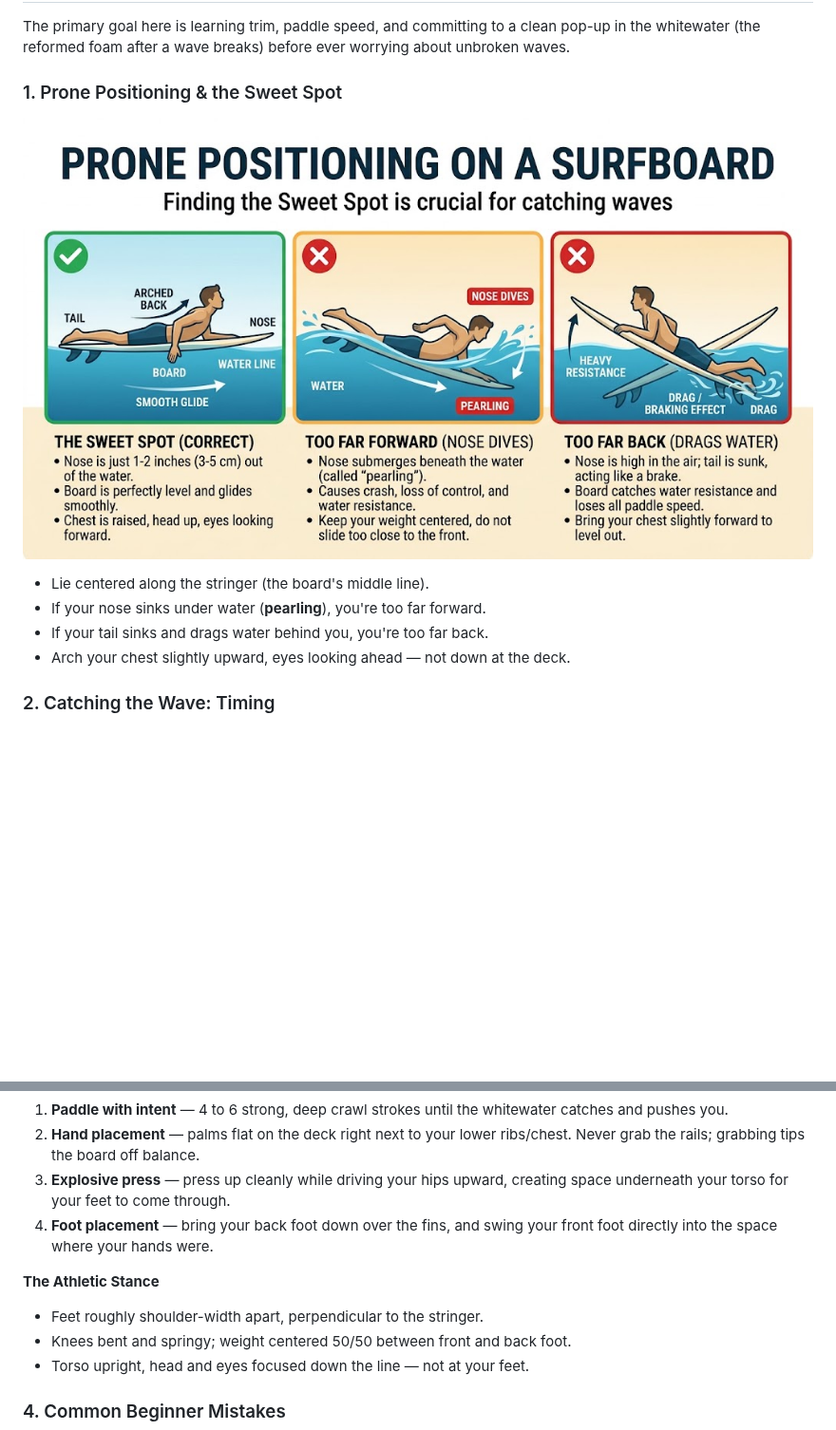
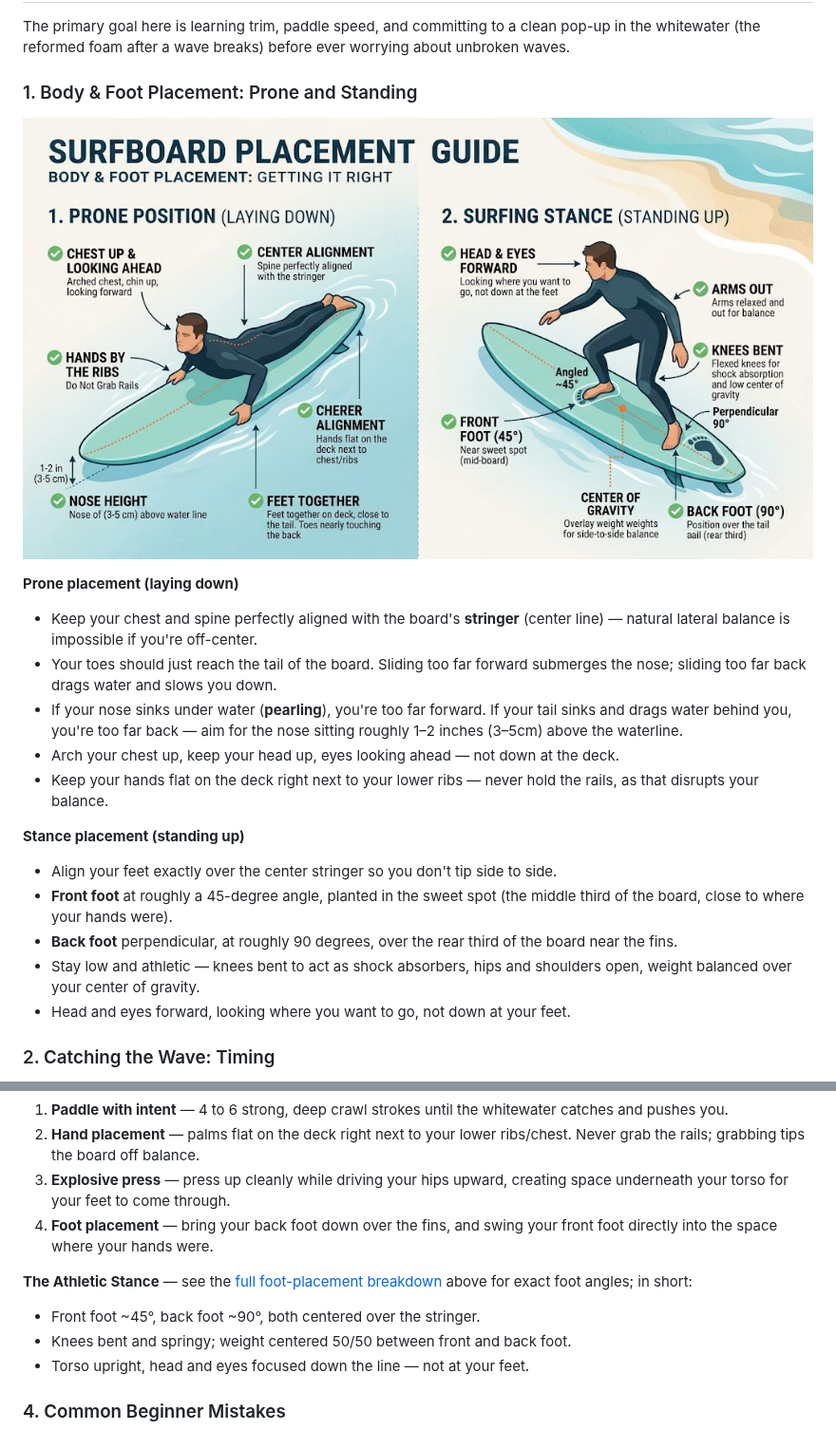
Before and after one commit to StephanAkkerman/surfing-guide, a Markdown page: README.md, 2 parts joined by grey strips. Shown at 95% size. Rendered like a GitHub page; pictures changed too: images/board-placement-guide.jpg (added), images/prone-positioning.jpg (deleted); blank space fills up the shorter version.

Commit message:
Expand body & foot placement with prone and standing detail
Replace the prone-only positioning section with a combined
prone/standing placement guide covering stringer alignment, foot
angles (front ~45°, back ~90°), and the provided infographic. Trim
the duplicate athletic-stance bullets in the pop-up section to point
back at the new breakdown instead of repeating it.

Co-Authored-By: Claude Sonnet 5 <noreply@anthropic.com>
Claude-Session: https://claude.ai/code/session_015GuJPFi8JLM96UTXCLk6fr

```diff
--- a/README.md
+++ b/README.md
@@ -81,14 +81,23 @@ Rip currents are narrow, fast-flowing channels of water moving seaward, away fro
 
 The primary goal here is learning trim, paddle speed, and committing to a clean pop-up in the whitewater (the reformed foam after a wave breaks) before ever worrying about unbroken waves.
 
-### 1. Prone Positioning & the Sweet Spot
+### 1. Body & Foot Placement: Prone and Standing
 
-![Finding the sweet spot: correct prone positioning vs. too far forward or back](images/prone-positioning.jpg)
+![Surfboard placement guide: prone position laying down and surfing stance standing up](images/board-placement-guide.jpg)
 
-- Lie centered along the stringer (the board's middle line).
-- If your nose sinks under water (**pearling**), you're too far forward.
-- If your tail sinks and drags water behind you, you're too far back.
-- Arch your chest slightly upward, eyes looking ahead — not down at the deck.
+**Prone placement (laying down)**
+- Keep your chest and spine perfectly aligned with the board's **stringer** (center line) — natural lateral balance is impossible if you're off-center.
+- Your toes should just reach the tail of the board. Sliding too far forward submerges the nose; sliding too far back drags water and slows you down.
+- If your nose sinks under water (**pearling**), you're too far forward. If your tail sinks and drags water behind you, you're too far back — aim for the nose sitting roughly 1–2 inches (3–5cm) above the waterline.
+- Arch your chest up, keep your head up, eyes looking ahead — not down at the deck.
+- Keep your hands flat on the deck right next to your lower ribs — never hold the rails, as that disrupts your balance.
+
+**Stance placement (standing up)**
+- Align your feet exactly over the center stringer so you don't tip side to side.
+- **Front foot** at roughly a 45-degree angle, planted in the sweet spot (the middle third of the board, close to where your hands were).
+- **Back foot** perpendicular, at roughly 90 degrees, over the rear third of the board near the fins.
+- Stay low and athletic — knees bent to act as shock absorbers, hips and shoulders open, weight balanced over your center of gravity.
+- Head and eyes forward, looking where you want to go, not down at your feet.
 
 ### 2. Catching the Wave: Timing
 
@@ -134,8 +143,8 @@ Skip paddling around aimlessly — this is the fastest way to dial in your timin
 3. **Explosive press** — press up cleanly while driving your hips upward, creating space underneath your torso for your feet to come through.
 4. **Foot placement** — bring your back foot down over the fins, and swing your front foot directly into the space where your hands were.
 
-**The Athletic Stance**
-- Feet roughly shoulder-width apart, perpendicular to the stringer.
+**The Athletic Stance** — see the [full foot-placement breakdown](#1-body--foot-placement-prone-and-standing) above for exact foot angles; in short:
+- Front foot ~45°, back foot ~90°, both centered over the stringer.
 - Knees bent and springy; weight centered 50/50 between front and back foot.
 - Torso upright, head and eyes focused down the line — not at your feet.
 
```
